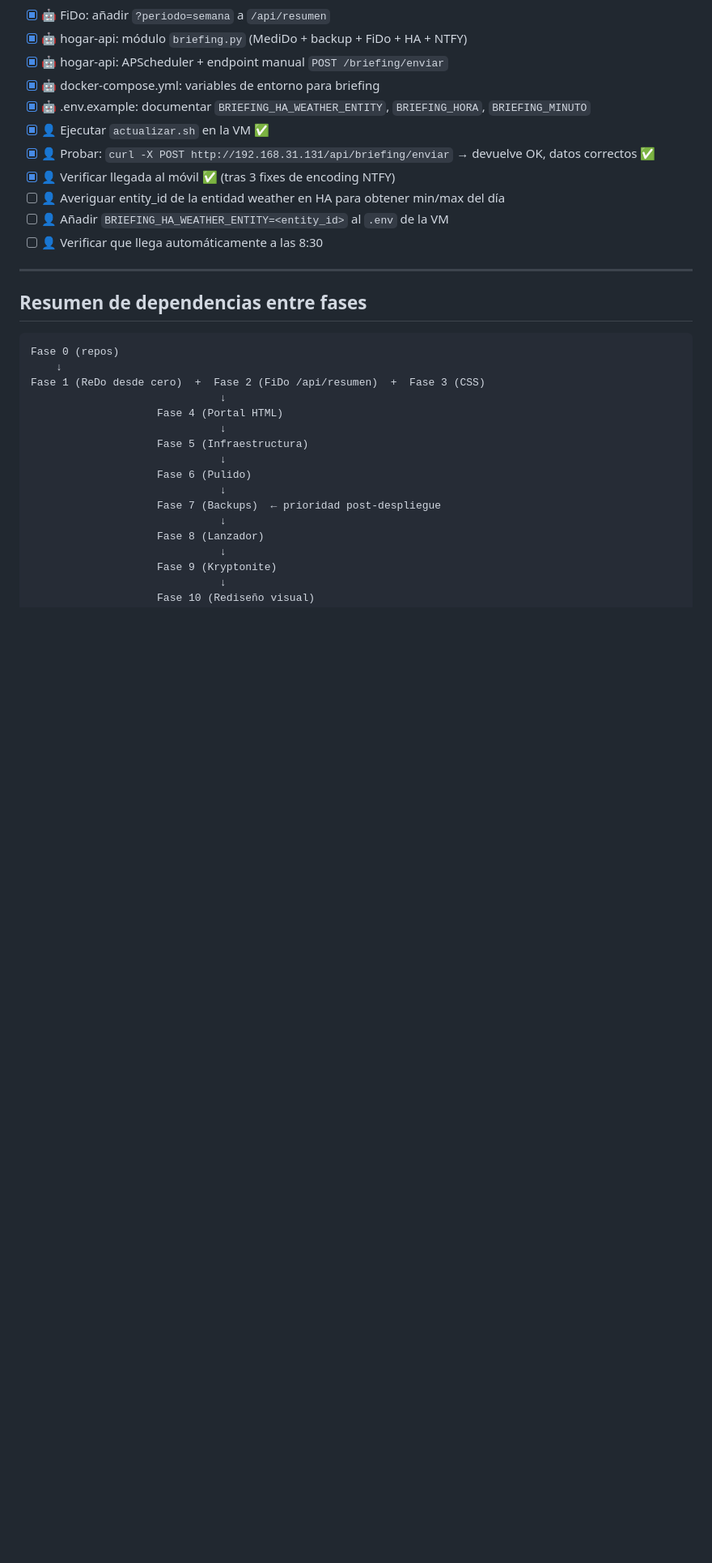
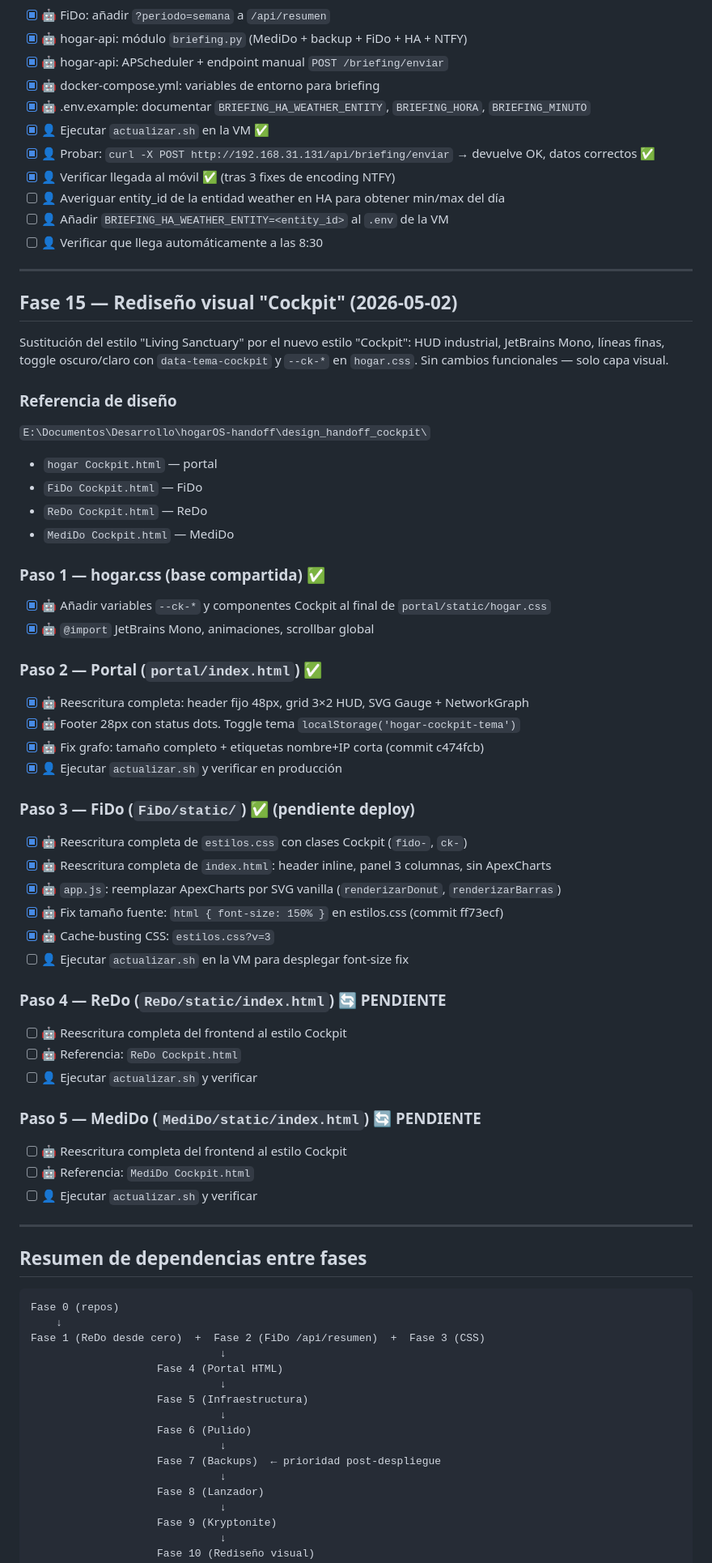
Before and after one commit to acabellan1868-prog/hogarOS, a Markdown page: roadmap.md, the part around one of its changes. Shown at 81% size. Drawn GitHub-style; blank space fills up the shorter version.

Commit message:
docs: actualizar roadmap y bitácora — estado Cockpit Fase 15
Portal ✅, FiDo ✅ (pendiente deploy font-size), ReDo y MediDo pendientes.

Co-Authored-By: Claude Sonnet 4.6 <noreply@anthropic.com>

````diff
--- a/roadmap.md
+++ b/roadmap.md
@@ -504,6 +506,49 @@ Implementado en hogar-api como orquestador natural. Análisis en `analisis-mejor
 
 ---
 
+## Fase 15 — Rediseño visual "Cockpit" (2026-05-02)
+
+Sustitución del estilo "Living Sanctuary" por el nuevo estilo "Cockpit": HUD industrial,
+JetBrains Mono, líneas finas, toggle oscuro/claro con `data-tema-cockpit` y `--ck-*` en `hogar.css`.
+Sin cambios funcionales — solo capa visual.
+
+### Referencia de diseño
+`E:\Documentos\Desarrollo\hogarOS-handoff\design_handoff_cockpit\`
+- `hogar Cockpit.html` — portal
+- `FiDo Cockpit.html` — FiDo
+- `ReDo Cockpit.html` — ReDo
+- `MediDo Cockpit.html` — MediDo
+
+### Paso 1 — hogar.css (base compartida) ✅
+- [x] 🤖 Añadir variables `--ck-*` y componentes Cockpit al final de `portal/static/hogar.css`
+- [x] 🤖 `@import` JetBrains Mono, animaciones, scrollbar global
+
+### Paso 2 — Portal (`portal/index.html`) ✅
+- [x] 🤖 Reescritura completa: header fijo 48px, grid 3×2 HUD, SVG Gauge + NetworkGraph
+- [x] 🤖 Footer 28px con status dots. Toggle tema `localStorage('hogar-cockpit-tema')`
+- [x] 🤖 Fix grafo: tamaño completo + etiquetas nombre+IP corta (commit c474fcb)
+- [x] 👤 Ejecutar `actualizar.sh` y verificar en producción
+
+### Paso 3 — FiDo (`FiDo/static/`) ✅ (pendiente deploy)
+- [x] 🤖 Reescritura completa de `estilos.css` con clases Cockpit (`fido-`, `ck-`)
+- [x] 🤖 Reescritura completa de `index.html`: header inline, panel 3 columnas, sin ApexCharts
+- [x] 🤖 `app.js`: reemplazar ApexCharts por SVG vanilla (`renderizarDonut`, `renderizarBarras`)
+- [x] 🤖 Fix tamaño fuente: `html { font-size: 150% }` en estilos.css (commit ff73ecf)
+- [x] 🤖 Cache-busting CSS: `estilos.css?v=3`
+- [ ] 👤 Ejecutar `actualizar.sh` en la VM para desplegar font-size fix
+
+### Paso 4 — ReDo (`ReDo/static/index.html`) 🔄 PENDIENTE
+- [ ] 🤖 Reescritura completa del frontend al estilo Cockpit
+- [ ] 🤖 Referencia: `ReDo Cockpit.html`
+- [ ] 👤 Ejecutar `actualizar.sh` y verificar
+
+### Paso 5 — MediDo (`MediDo/static/index.html`) 🔄 PENDIENTE
+- [ ] 🤖 Reescritura completa del frontend al estilo Cockpit
+- [ ] 🤖 Referencia: `MediDo Cockpit.html`
+- [ ] 👤 Ejecutar `actualizar.sh` y verificar
+
+---
+
 ## Resumen de dependencias entre fases
 
 ```
````
Also changed, not shown: other parts of roadmap.md (+7 -5 lines), bitacora.md (+16 -0 lines).
